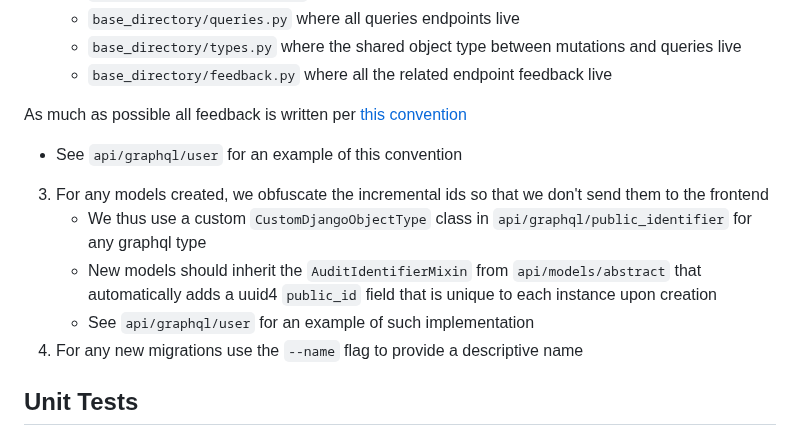
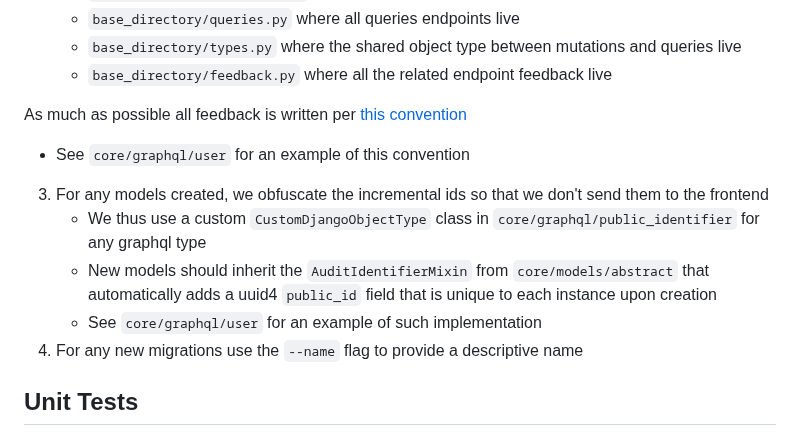
Before and after one commit to AsinineFatuity/siecom, a Markdown page: README.md, the part around the change. GitHub-like rendering.

```diff
--- a/README.md
+++ b/README.md
@@ -56,12 +56,12 @@ This custom precommit hook will ensure that all changed files are linted and for
 
 As much as possible all feedback is written per [this convention](https://github.com/octoenergy/public-conventions/blob/main/conventions/django.md#flash-messages)
 
-* See `api/graphql/user` for an example of this convention
+* See `core/graphql/user` for an example of this convention
 
 3. For any models created, we obfuscate the incremental ids so that we don't send them to the frontend
-   * We thus use a custom `CustomDjangoObjectType` class in `api/graphql/public_identifier` for any graphql type
-   * New models should inherit the `AuditIdentifierMixin` from `api/models/abstract` that automatically adds a uuid4 `public_id` field that is unique to each instance upon creation
-   * See `api/graphql/user` for an example of such implementation
+   * We thus use a custom `CustomDjangoObjectType` class in `core/graphql/public_identifier` for any graphql type
+   * New models should inherit the `AuditIdentifierMixin` from `core/models/abstract` that automatically adds a uuid4 `public_id` field that is unique to each instance upon creation
+   * See `core/graphql/user` for an example of such implementation
 4. For any new migrations use the `--name` flag to provide a descriptive name
 
 ## Unit Tests
```
